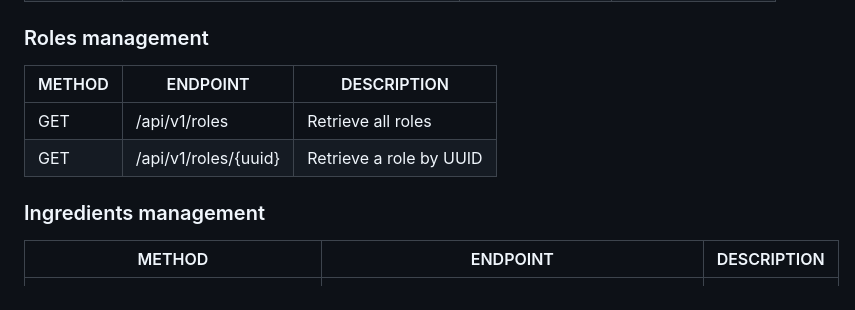
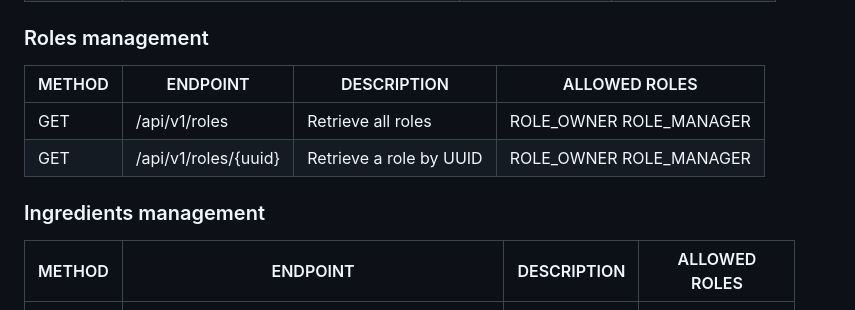
Before and after one commit to CarlosBrrs/GastroManager, a Markdown page: README.md, the part around the change printed below. Drawn GitHub-style.

Commit message:
Documentation fix

```diff
--- a/README.md
+++ b/README.md
@@ -194,14 +194,14 @@ PUT | /api/v1/users/{userUuid}/roles | Assign roles to a user by its UUID | ROLE
 DELETE | /api/v1/users/{userUuid}/roles/{roleUuid} | Delete a role by UUID from a user by UUID | ROLE_OWNER
 
 ### Roles management
-METHOD | ENDPOINT | DESCRIPTION
---- | --- | ---
+METHOD | ENDPOINT | DESCRIPTION | ALLOWED ROLES
+--- | --- | --- | ---
 GET | /api/v1/roles | Retrieve all roles | ROLE_OWNER  ROLE_MANAGER
 GET | /api/v1/roles/{uuid} | Retrieve a role by UUID | ROLE_OWNER  ROLE_MANAGER
 
 ### Ingredients management
-METHOD | ENDPOINT | DESCRIPTION
---- | --- | ---
+METHOD | ENDPOINT | DESCRIPTION | ALLOWED ROLES
+--- | --- | --- | ---
 POST | /api/v1/ingredients | Create a new ingredient | ROLE_OWNER  ROLE_MANAGER  ROLE_CHEF
 GET | /api/v1/ingredients | Retrieve all ingredients | ALL ROLES
 GET | /api/v1/ingredients/{ingredientUuid} | Retrieve an ingredient by UUID | ALL ROLES
```
Also changed, not shown: other parts of README.md (+1 -1 lines).
